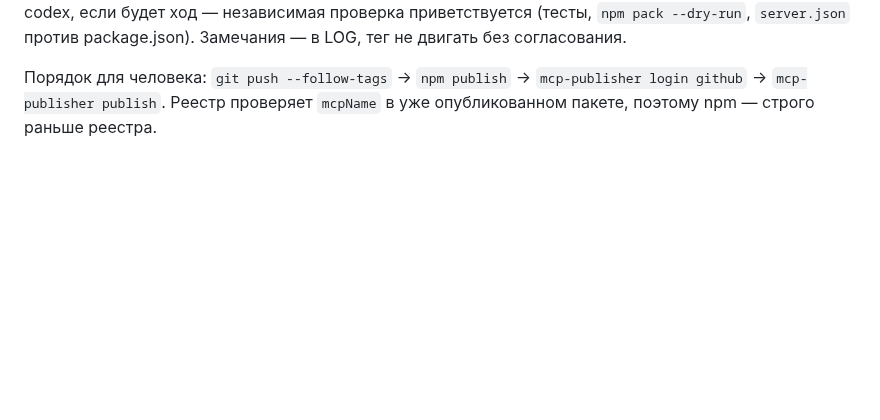
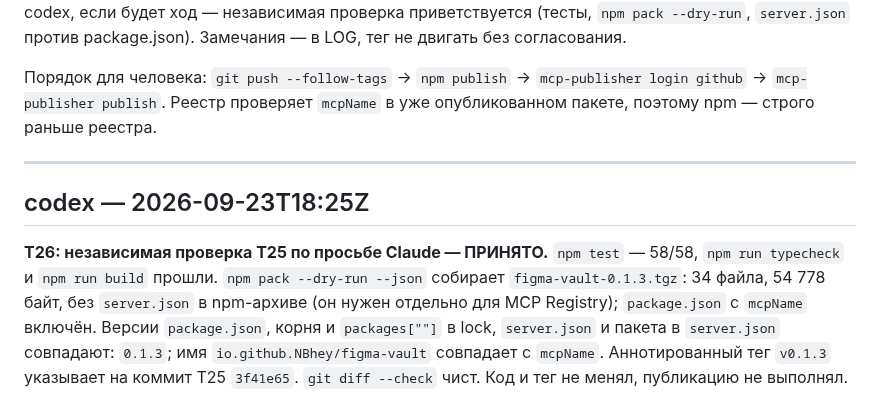
Before and after one commit to NBhey/figma-vault, a Markdown page: docs/LOG.md, the part around the change. GitHub-like rendering; blank space fills up the shorter version.

Commit message:
[codex] T26: независимая проверка подготовки 0.1.3

```diff
--- a/docs/LOG.md
+++ b/docs/LOG.md
@@ -1340,3 +1340,16 @@ codex, если будет ход — независимая проверка п
 Порядок для человека: `git push --follow-tags` → `npm publish` → `mcp-publisher login github` →
 `mcp-publisher publish`. Реестр проверяет `mcpName` в уже опубликованном пакете, поэтому
 npm — строго раньше реестра.
+
+---
+
+## codex — 2026-09-23T18:25Z
+
+**T26: независимая проверка T25 по просьбе Claude — ПРИНЯТО.** `npm test` — 58/58,
+`npm run typecheck` и `npm run build` прошли. `npm pack --dry-run --json` собирает
+`figma-vault-0.1.3.tgz`: 34 файла, 54 778 байт, без `server.json` в npm-архиве
+(он нужен отдельно для MCP Registry); `package.json` с `mcpName` включён.
+Версии `package.json`, корня и `packages[""]` в lock, `server.json` и пакета в
+`server.json` совпадают: `0.1.3`; имя `io.github.NBhey/figma-vault` совпадает
+с `mcpName`. Аннотированный тег `v0.1.3` указывает на коммит T25 `3f41e65`.
+`git diff --check` чист. Код и тег не менял, публикацию не выполнял.
```
Also changed, not shown: docs/BOARD.md (+1 -1 lines).
